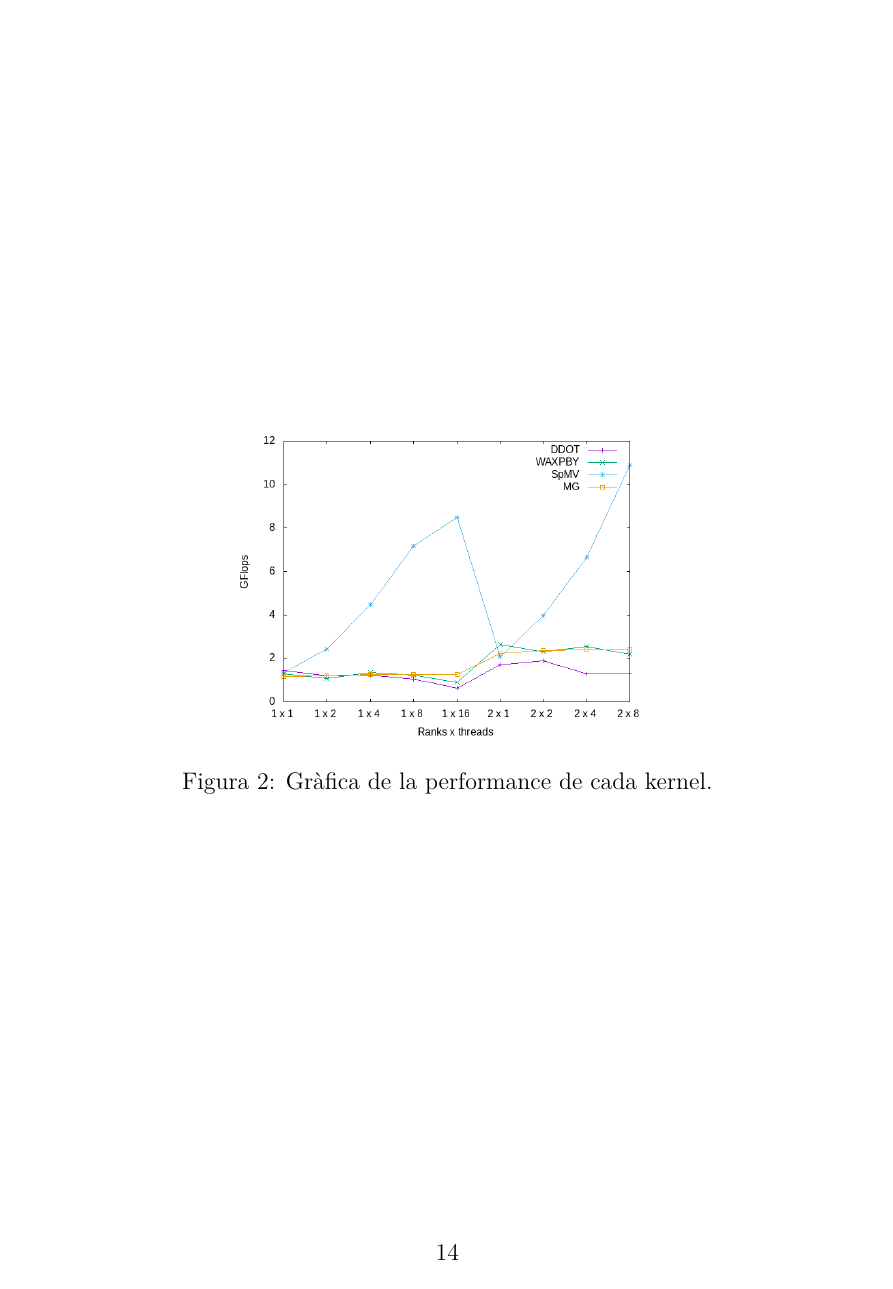
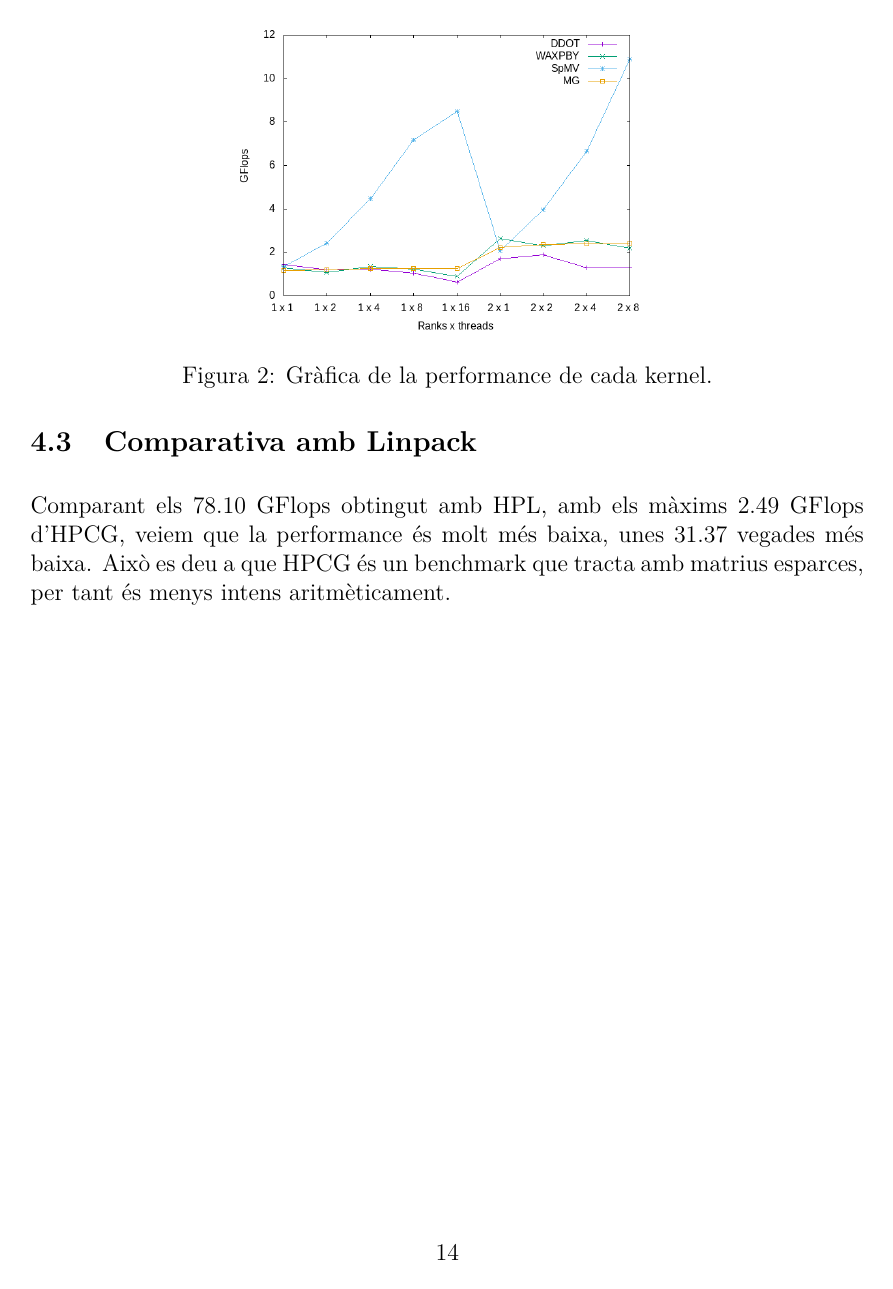
Before and after one commit to dreaqdp/benchmarks_performance_pap_fib, a LaTeX document (doc/lab3_main.tex, which reads doc/30_hpcg.tex): page 15 of 16. Compiled offline with pdfLaTeX.

Commit message:
hpcg doc ended

```diff
--- a/doc/30_hpcg.tex
+++ b/doc/30_hpcg.tex
@@ -113,3 +113,4 @@ Kernels                  & Processes                                   & Threads
 \end{figure}
 
 \subsection{Comparativa amb Linpack}
+Comparant els 78.10 GFlops obtingut amb HPL, amb els màxims 2.49 GFlops d'HPCG, veiem que la performance és molt més baixa, unes 31.37 vegades més baixa. Això es deu a que HPCG és un benchmark que tracta amb matrius esparces, per tant és menys intens aritmèticament.
```
